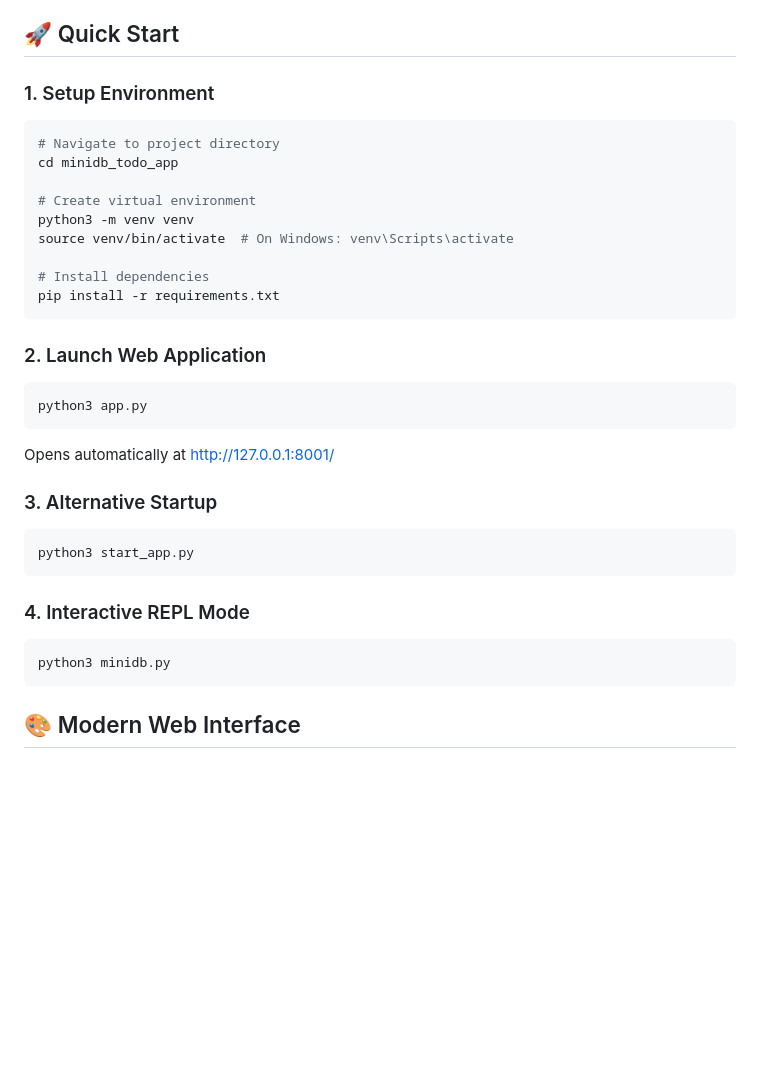
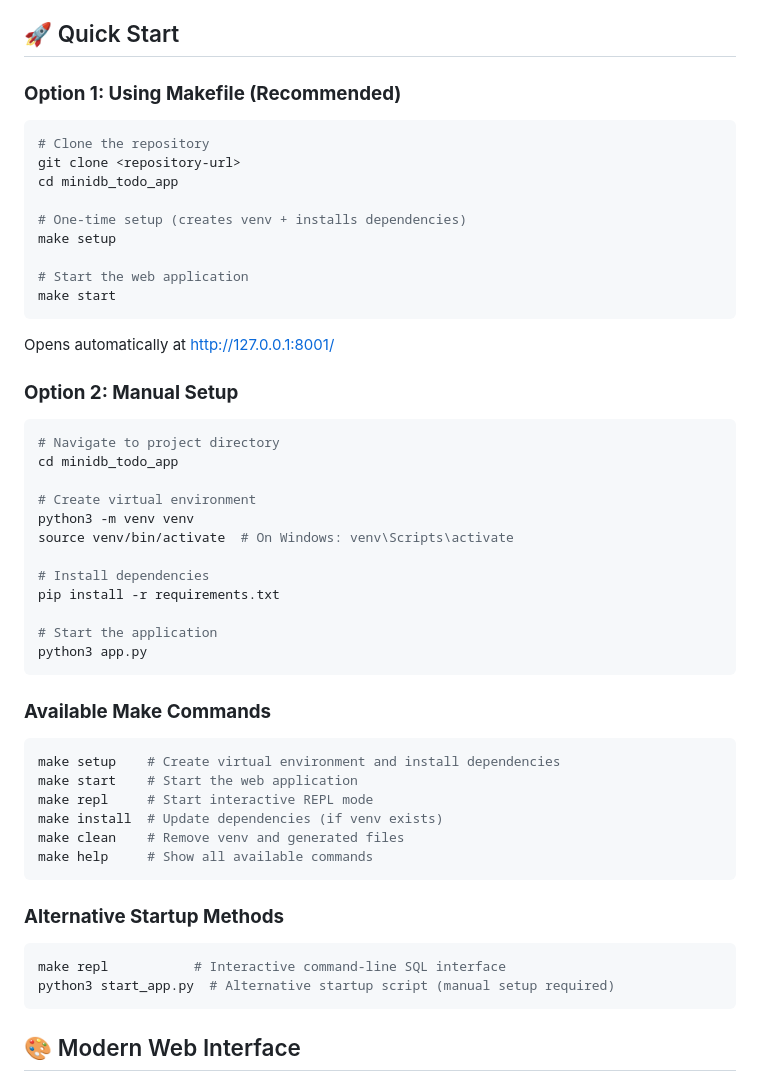
Before and after one commit to paulwritescode/minidb, a Markdown page: README.md, the part around one of its changes. Drawn GitHub-style; blank space fills up the shorter version.

````diff
--- a/README.md
+++ b/README.md
@@ -15,7 +15,21 @@ This project implements a fully functional RDBMS that supports:
 
 ## 🚀 Quick Start
 
-### 1. Setup Environment
+### **Option 1: Using Makefile (Recommended)**
+```bash
+# Clone the repository
+git clone <repository-url>
+cd minidb_todo_app
+
+# One-time setup (creates venv + installs dependencies)
+make setup
+
+# Start the web application
+make start
+```
+Opens automatically at http://127.0.0.1:8001/
+
+### **Option 2: Manual Setup**
 ```bash
 # Navigate to project directory
 cd minidb_todo_app
@@ -26,22 +40,25 @@ source venv/bin/activate  # On Windows: venv\Scripts\activate
 
 # Install dependencies
 pip install -r requirements.txt
+
+# Start the application
+python3 app.py
 ```
 
-### 2. Launch Web Application
+### **Available Make Commands**
 ```bash
-python3 app.py
-```
-Opens automatically at http://127.0.0.1:8001/
-
-### 3. Alternative Startup
-```bash
-python3 start_app.py
+make setup    # Create virtual environment and install dependencies
+make start    # Start the web application
+make repl     # Start interactive REPL mode
+make install  # Update dependencies (if venv exists)
+make clean    # Remove venv and generated files
+make help     # Show all available commands
 ```
 
-### 4. Interactive REPL Mode
+### **Alternative Startup Methods**
 ```bash
-python3 minidb.py
+make repl           # Interactive command-line SQL interface
+python3 start_app.py  # Alternative startup script (manual setup required)
 ```
 
 ## 🎨 Modern Web Interface
````
Also changed, not shown: other parts of README.md (+28 -0 lines).
